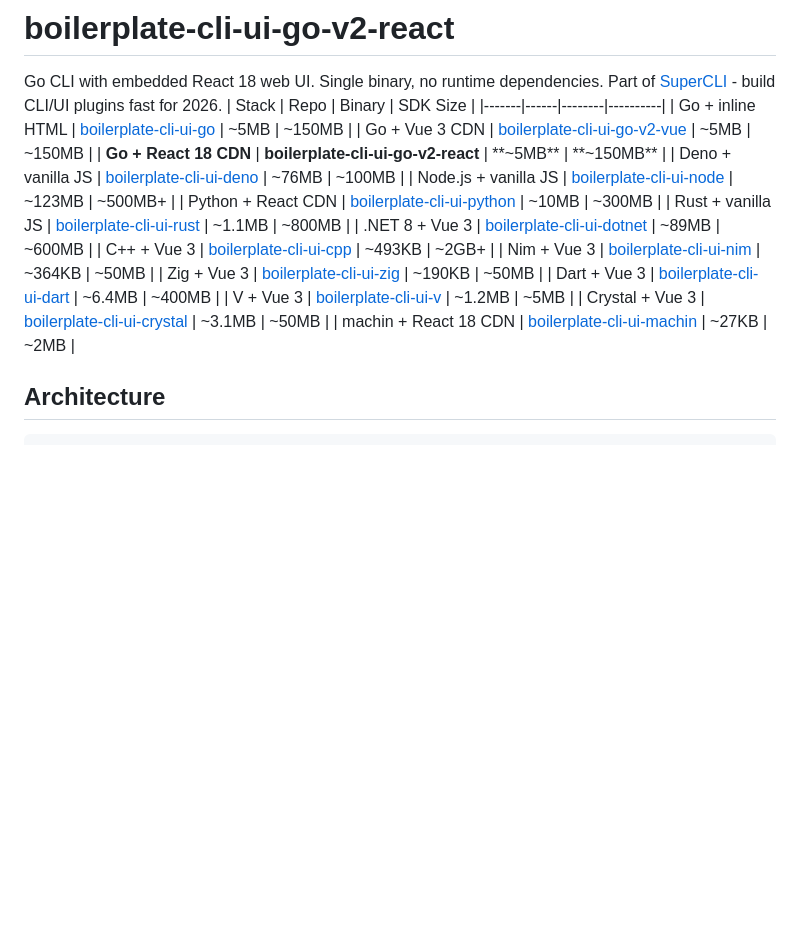
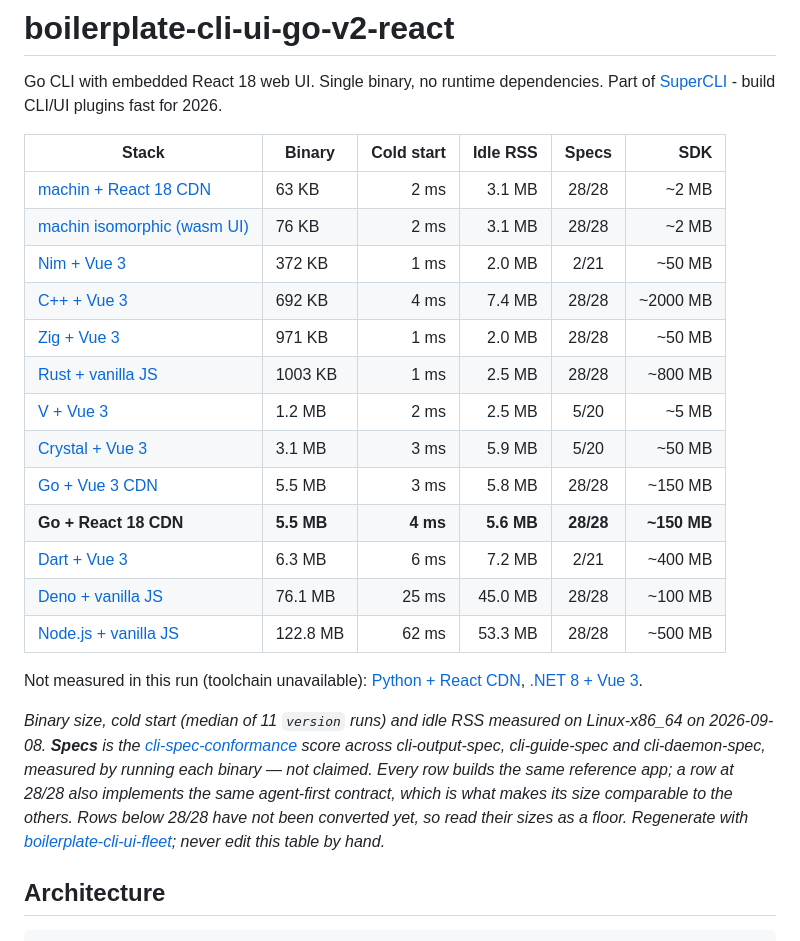
Before and after one commit to javimosch/boilerplate-cli-ui-go-v2-react, a Markdown page: README.md, the part around the change. GitHub-like rendering; blank space fills up the shorter version.

Commit message:
docs: generate the comparison table instead of hand-copying it
The table now comes from boilerplate-cli-ui-fleet, rendered between
FLEET-TABLE markers from measurements taken on one host in one run — binary
size, cold start, idle RSS, and a conformance score produced by running the
binary against cli-spec-conformance rather than claiming one.

The previous table was copied by hand into fifteen READMEs and its numbers had
never been measured. Several were wrong by an order of magnitude.

Co-Authored-By: Claude Opus 5 (1M context) <noreply@anthropic.com>
Claude-Session: https://claude.ai/code/session_019BjQVGD6aZJFhqAaCsTtAp

````diff
--- a/README.md
+++ b/README.md
@@ -2,23 +2,29 @@
 
 Go CLI with embedded React 18 web UI. Single binary, no runtime dependencies.
 Part of [SuperCLI](https://github.com/javimosch/supercli) - build CLI/UI plugins fast for 2026.
-| Stack | Repo | Binary | SDK Size |
-|-------|------|--------|----------|
-| Go + inline HTML | [boilerplate-cli-ui-go](https://github.com/javimosch/boilerplate-cli-ui-go) | ~5MB | ~150MB |
-| Go + Vue 3 CDN | [boilerplate-cli-ui-go-v2-vue](https://github.com/javimosch/boilerplate-cli-ui-go-v2-vue) | ~5MB | ~150MB |
-| **Go + React 18 CDN** | **boilerplate-cli-ui-go-v2-react** | **~5MB** | **~150MB** |
-| Deno + vanilla JS | [boilerplate-cli-ui-deno](https://github.com/javimosch/boilerplate-cli-ui-deno) | ~76MB | ~100MB |
-| Node.js + vanilla JS | [boilerplate-cli-ui-node](https://github.com/javimosch/boilerplate-cli-ui-node) | ~123MB | ~500MB+ |
-| Python + React CDN | [boilerplate-cli-ui-python](https://github.com/javimosch/boilerplate-cli-ui-python) | ~10MB | ~300MB |
-| Rust + vanilla JS | [boilerplate-cli-ui-rust](https://github.com/javimosch/boilerplate-cli-ui-rust) | ~1.1MB | ~800MB |
-| .NET 8 + Vue 3 | [boilerplate-cli-ui-dotnet](https://github.com/javimosch/boilerplate-cli-ui-dotnet) | ~89MB | ~600MB |
-| C++ + Vue 3 | [boilerplate-cli-ui-cpp](https://github.com/javimosch/boilerplate-cli-ui-cpp) | ~493KB | ~2GB+ |
-| Nim + Vue 3 | [boilerplate-cli-ui-nim](https://github.com/javimosch/boilerplate-cli-ui-nim) | ~364KB | ~50MB |
-| Zig + Vue 3 | [boilerplate-cli-ui-zig](https://github.com/javimosch/boilerplate-cli-ui-zig) | ~190KB | ~50MB |
-| Dart + Vue 3 | [boilerplate-cli-ui-dart](https://github.com/javimosch/boilerplate-cli-ui-dart) | ~6.4MB | ~400MB |
-| V + Vue 3 | [boilerplate-cli-ui-v](https://github.com/javimosch/boilerplate-cli-ui-v) | ~1.2MB | ~5MB |
-| Crystal + Vue 3 | [boilerplate-cli-ui-crystal](https://github.com/javimosch/boilerplate-cli-ui-crystal) | ~3.1MB | ~50MB |
-| machin + React 18 CDN | [boilerplate-cli-ui-machin](https://github.com/javimosch/boilerplate-cli-ui-machin) | ~27KB | ~2MB |
+<!-- FLEET-TABLE:BEGIN -->
+
+| Stack | Binary | Cold start | Idle RSS | Specs | SDK |
+|-------|--------|-----------:|---------:|:-----:|----:|
+| [machin + React 18 CDN](https://github.com/javimosch/boilerplate-cli-ui-machin) | 63 KB | 2 ms | 3.1 MB | 28/28 | ~2 MB |
+| [machin isomorphic (wasm UI)](https://github.com/javimosch/boilerplate-cli-ui-machin-isomorphic) | 76 KB | 2 ms | 3.1 MB | 28/28 | ~2 MB |
+| [Nim + Vue 3](https://github.com/javimosch/boilerplate-cli-ui-nim) | 372 KB | 1 ms | 2.0 MB | 2/21 | ~50 MB |
+| [C++ + Vue 3](https://github.com/javimosch/boilerplate-cli-ui-cpp) | 692 KB | 4 ms | 7.4 MB | 28/28 | ~2000 MB |
+| [Zig + Vue 3](https://github.com/javimosch/boilerplate-cli-ui-zig) | 971 KB | 1 ms | 2.0 MB | 28/28 | ~50 MB |
+| [Rust + vanilla JS](https://github.com/javimosch/boilerplate-cli-ui-rust) | 1003 KB | 1 ms | 2.5 MB | 28/28 | ~800 MB |
+| [V + Vue 3](https://github.com/javimosch/boilerplate-cli-ui-v) | 1.2 MB | 2 ms | 2.5 MB | 5/20 | ~5 MB |
+| [Crystal + Vue 3](https://github.com/javimosch/boilerplate-cli-ui-crystal) | 3.1 MB | 3 ms | 5.9 MB | 5/20 | ~50 MB |
+| [Go + Vue 3 CDN](https://github.com/javimosch/boilerplate-cli-ui-go-v2-vue) | 5.5 MB | 3 ms | 5.8 MB | 28/28 | ~150 MB |
+| **Go + React 18 CDN** | **5.5 MB** | **4 ms** | **5.6 MB** | **28/28** | **~150 MB** |
+| [Dart + Vue 3](https://github.com/javimosch/boilerplate-cli-ui-dart) | 6.3 MB | 6 ms | 7.2 MB | 2/21 | ~400 MB |
+| [Deno + vanilla JS](https://github.com/javimosch/boilerplate-cli-ui-deno) | 76.1 MB | 25 ms | 45.0 MB | 28/28 | ~100 MB |
+| [Node.js + vanilla JS](https://github.com/javimosch/boilerplate-cli-ui-node) | 122.8 MB | 62 ms | 53.3 MB | 28/28 | ~500 MB |
+
+Not measured in this run (toolchain unavailable): [Python + React CDN](https://github.com/javimosch/boilerplate-cli-ui-python), [.NET 8 + Vue 3](https://github.com/javimosch/boilerplate-cli-ui-dotnet).
+
+*Binary size, cold start (median of 11 `version` runs) and idle RSS measured on Linux-x86_64 on 2026-09-08. **Specs** is the [cli-spec-conformance](https://github.com/javimosch/cli-spec-conformance) score across cli-output-spec, cli-guide-spec and cli-daemon-spec, measured by running each binary — not claimed. Every row builds the same reference app; a row at 28/28 also implements the same agent-first contract, which is what makes its size comparable to the others. Rows below 28/28 have not been converted yet, so read their sizes as a floor. Regenerate with [boilerplate-cli-ui-fleet](https://github.com/javimosch/boilerplate-cli-ui-fleet); never edit this table by hand.*
+
+<!-- FLEET-TABLE:END -->
 ## Architecture
 ```
 boilerplate-cli-ui-go-v2-react/
````
